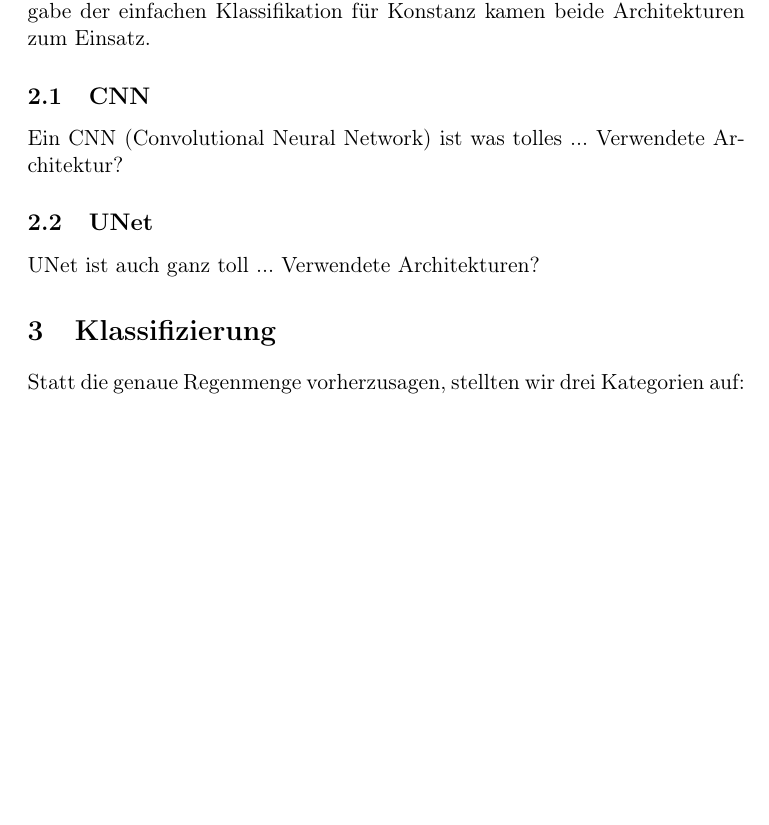
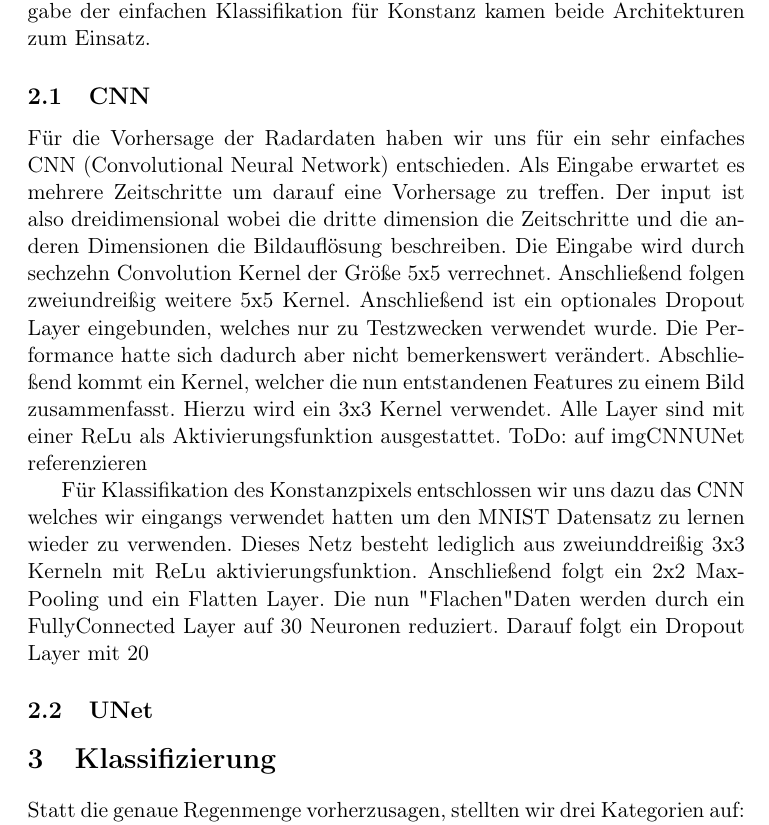
Before and after one commit to thgnaedi/DeepRain, a LaTeX paper (Docs/Langdokumentation.tex, which reads Docs/Architekturen.tex): part of page 4 of 6, cut so that both start at the same text, the shorter picture padded with empty space. Compiled offline with pdfLaTeX.

Commit message:
CNN subchapter

```diff
--- a/Docs/Architekturen.tex
+++ b/Docs/Architekturen.tex
@@ -6,10 +7,16 @@ Die zweite Herangehensweise ist eine Klassifikation, hierbei geht es nicht darum
 
 \subsection{CNN}
 \label{kapitelCNN}
-Ein CNN (Convolutional Neural Network) ist was tolles ...
-Verwendete Architektur?
+%MSE:
+Für die Vorhersage der Radardaten haben wir uns für ein sehr einfaches CNN (Convolutional Neural Network) entschieden.
+Als Eingabe erwartet es mehrere Zeitschritte um darauf eine Vorhersage zu treffen. Der input ist also dreidimensional wobei die dritte dimension die Zeitschritte und die anderen Dimensionen die Bildauflösung beschreiben. Die Eingabe wird durch sechzehn Convolution Kernel der Größe 5x5 verrechnet. Anschließend folgen zweiundreißig weitere 5x5 Kernel. Anschließend ist ein optionales Dropout Layer eingebunden, welches nur zu Testzwecken verwendet wurde. Die Performance hatte sich dadurch aber nicht bemerkenswert verändert. Abschließend kommt ein Kernel, welcher die nun entstandenen Features zu einem Bild zusammenfasst. Hierzu wird ein 3x3 Kernel verwendet. Alle Layer sind mit einer ReLu als Aktivierungsfunktion ausgestattet.
+ToDo: auf imgCNNUNet referenzieren
+
+%Klassifikation:
+Für Klassifikation des Konstanzpixels entschlossen wir uns dazu das CNN welches wir eingangs verwendet hatten um den MNIST Datensatz zu lernen wieder zu verwenden. Dieses Netz besteht lediglich aus zweiunddreißig 3x3 Kerneln mit ReLu aktivierungsfunktion. Anschließend folgt ein 2x2 MaxPooling und ein Flatten Layer. Die nun "Flachen" Daten werden durch ein FullyConnected Layer auf 30 Neuronen reduziert. Darauf folgt ein Dropout Layer mit 20% welches Overfitting verhindern soll. Abschließend Folgt ein Layer das die Features auf drei ausgabe Neuronen verrechnet. Damit die Klassifizierung einfacher zu interpretieren ist, wird als aktivierungsfunktion ein SoftMax verwendet.
 
 \subsection{UNet}
 \label{kapitelUNet}
-UNet ist auch ganz toll ...
-Verwendete Architekturen?
+%was ist ein Unet?
+%Einstiegsnetz
+%Unet64
```
Also changed, not shown: Docs/Architekturen.tex (1 more changed lines).
